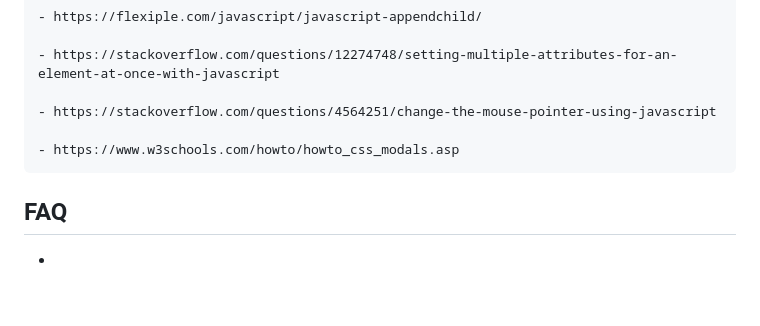
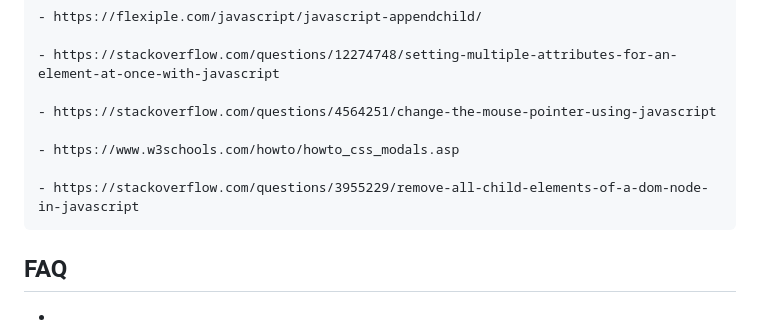
Before and after one commit to archi974/Portfolio_Architect_Interieur, a Markdown page: README.md, the part around the change. Drawn GitHub-style; blank space fills up the shorter version.

Commit message:
[ADD] remove all children link

```diff
--- a/README.md
+++ b/README.md
@@ -73,6 +73,8 @@ Ayant terminé votre dernier projet avec un peu d'avance, vous êtes envoyé en
 
     - https://www.w3schools.com/howto/howto_css_modals.asp
 
+    - https://stackoverflow.com/questions/3955229/remove-all-child-elements-of-a-dom-node-in-javascript
+
 ## FAQ
 
   -
```
